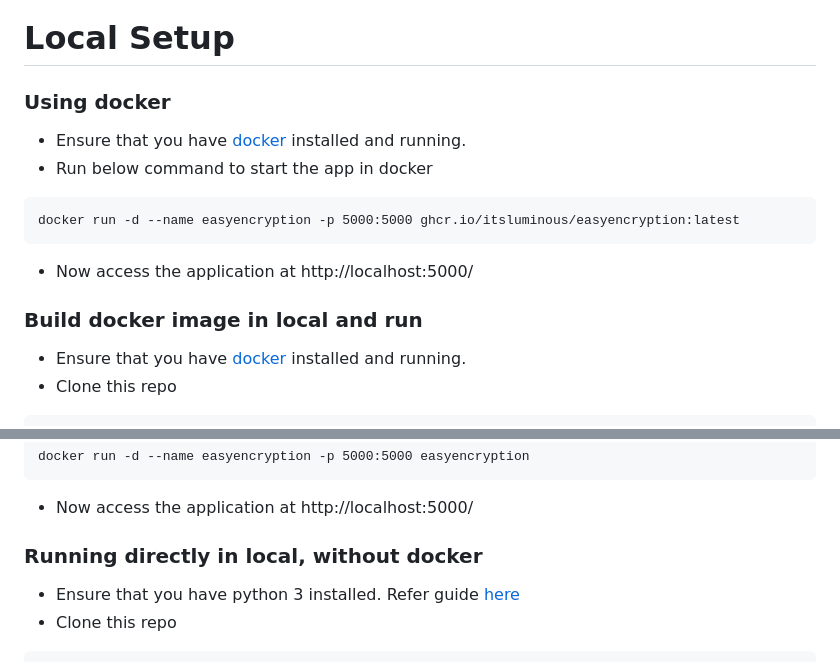
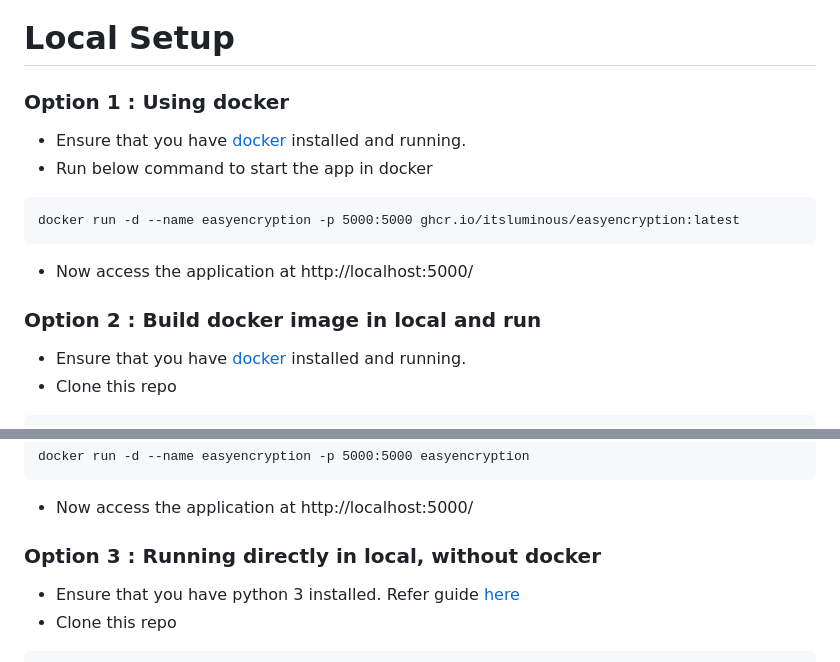
Before and after one commit to itsluminous/EasyEncryption, a Markdown page: README.md, 2 parts joined by grey strips. GitHub-like rendering.

````diff
--- a/README.md
+++ b/README.md
@@ -16,7 +16,7 @@ Try out the tool at : https://easyencryption.onrender.com/
 - This repo has proper test coverage, CI/CD pipelines and docker packages published to container registry.
 
 # Local Setup
-### Using docker
+### Option 1 : Using docker
 - Ensure that you have [docker](https://docs.docker.com/get-docker/) installed and running.
 - Run below command to start the app in docker
 ```
@@ -24,7 +24,7 @@ docker run -d --name easyencryption -p 5000:5000 ghcr.io/itsluminous/easyencrypt
 ```
 - Now access the application at http://localhost:5000/
 
-### Build docker image in local and run
+### Option 2 : Build docker image in local and run
 - Ensure that you have [docker](https://docs.docker.com/get-docker/) installed and running.
 - Clone this repo
 ```
@@ -41,7 +41,7 @@ docker run -d --name easyencryption -p 5000:5000 easyencryption
 ```
 - Now access the application at http://localhost:5000/
 
-### Running directly in local, without docker
+### Option 3 : Running directly in local, without docker
 - Ensure that you have python 3 installed. Refer guide [here](https://realpython.com/installing-python/)
 - Clone this repo
 ```
````
